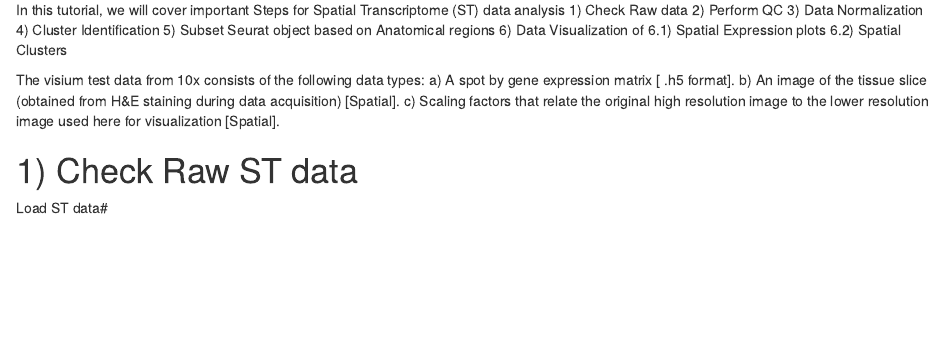
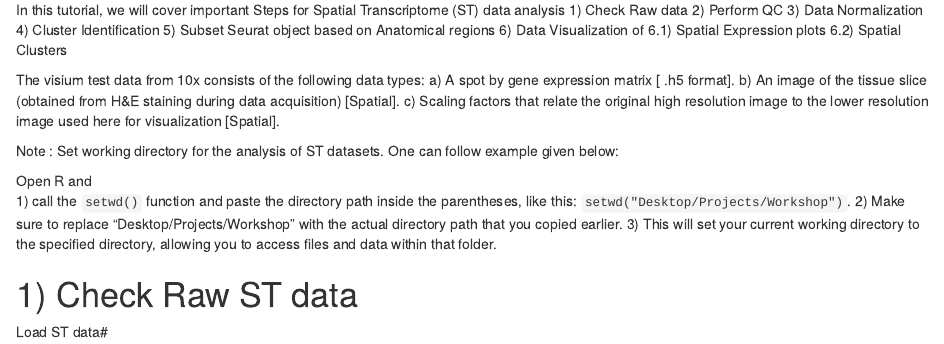
Before and after one commit to archanabhardwaj/Spatial_Transcriptome_Workshop_2023, an R Markdown document (Scripts/ST_Sample_B1.rmd): the page in a window 1100 px wide, from 500 px down. Rendered offline with R 4.5, knitr and Pandoc, with nearby package versions; some code elsewhere in the file could not run offline.

Commit message:
Update ST_Sample_B1.rmd

```diff
--- a/Scripts/ST_Sample_B1.rmd
+++ b/Scripts/ST_Sample_B1.rmd
@@ -19,6 +19,15 @@ library(dplyr)
 In this tutorial, we will cover important Steps for Spatial Transcriptome (ST) data analysis 1) Check Raw data 2) Perform QC 3) Data Normalization 4) Cluster Identification 5) Subset Seurat object based on Anatomical regions 6) Data Visualization of 6.1) Spatial Expression plots 6.2) Spatial Clusters
 
 The visium test data from 10x consists of the following data types: a) A spot by gene expression matrix [ .h5 format]. b) An image of the tissue slice (obtained from H&E staining during data acquisition) [Spatial]. c) Scaling factors that relate the original high resolution image to the lower resolution image used here for visualization [Spatial].
+
+
+Note : Set working directory for the analysis of ST datasets. One can follow example given below:
+
+Open R and
+1) call the `setwd()` function and paste the directory path inside the parentheses, like this: `setwd("Desktop/Projects/Workshop")`.
+2) Make sure to replace "Desktop/Projects/Workshop" with the actual directory path that you copied earlier.
+3) This will set your current working directory to the specified directory, allowing you to access files and data within that folder.
+
 
 # 1) Check Raw ST data
 
```
